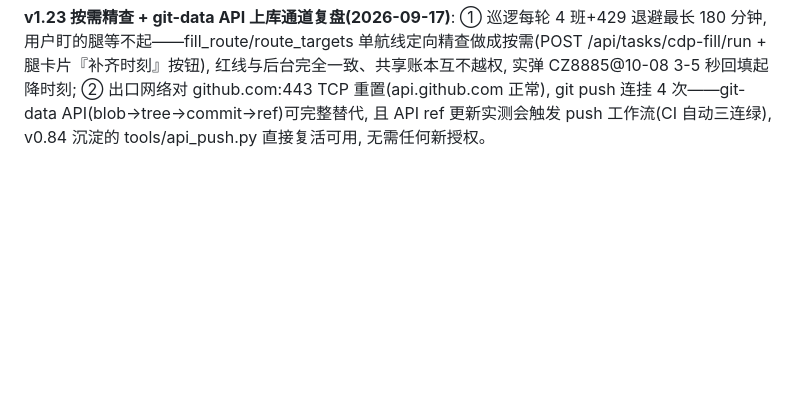
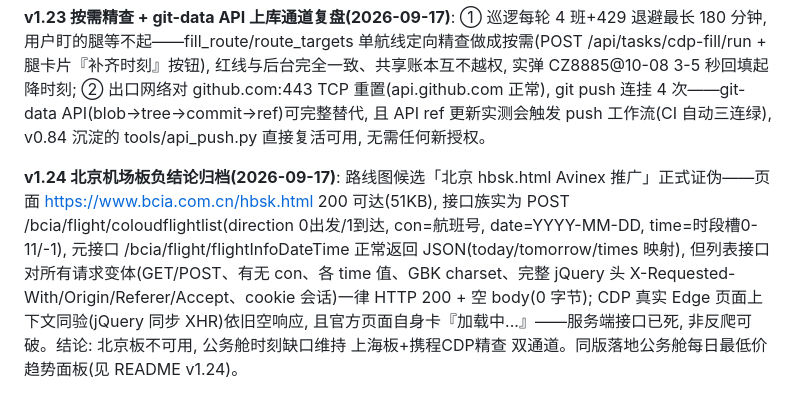
Before and after one commit to ashleymao523/fare-alert, a Markdown page: docs/迭代路线图.md, the part around the change. Drawn GitHub-style; blank space fills up the shorter version.

Commit message:
docs: v1.24 archive beijing board negative result

```diff
--- a/docs/迭代路线图.md
+++ b/docs/迭代路线图.md
@@ -262,3 +262,5 @@ door-to-door 总成本（机场大巴/时间价值 vs 高铁站）· 准点率
 **v1.22 公务舱时刻携程板补全(2026-09-17)**: 上海板 timeDays 只认昨/今/明, 更远缺口日与无机场板腿(重庆→上海整腿)长期无主——大兴官网瑞数盾/首都机场无板/重庆板防护重定向/飞常准授权墙逐一排除后, 落地携程航班动态详情页 CDP 精查(真实 Edge 最小化有头窗口, 无头被拦), URL 直达任意未来日期取计划起降/航站楼; 红线与上海板完全一致(6h 行缓存+24h 负缓存+共享账本每日 24 次硬上限+连续 2 败熔断), earliest-first 靶点+own-dow 沉淀。tests/test_v122.py 13 断言。
 
 **v1.23 按需精查 + git-data API 上库通道复盘(2026-09-17)**: ① 巡逻每轮 4 班+429 退避最长 180 分钟, 用户盯的腿等不起——fill_route/route_targets 单航线定向精查做成按需(POST /api/tasks/cdp-fill/run + 腿卡片『补齐时刻』按钮), 红线与后台完全一致、共享账本互不越权, 实弹 CZ8885@10-08 3-5 秒回填起降时刻; ② 出口网络对 github.com:443 TCP 重置(api.github.com 正常), git push 连挂 4 次——git-data API(blob→tree→commit→ref)可完整替代, 且 API ref 更新实测会触发 push 工作流(CI 自动三连绿), v0.84 沉淀的 tools/api_push.py 直接复活可用, 无需任何新授权。
+
+**v1.24 北京机场板负结论归档(2026-09-17)**: 路线图候选「北京 hbsk.html Avinex 推广」正式证伪——页面 https://www.bcia.com.cn/hbsk.html 200 可达(51KB), 接口族实为 POST /bcia/flight/coloudflightlist(direction 0出发/1到达, con=航班号, date=YYYY-MM-DD, time=时段槽0-11/-1), 元接口 /bcia/flight/flightInfoDateTime 正常返回 JSON(today/tomorrow/times 映射), 但列表接口对所有请求变体(GET/POST、有无 con、各 time 值、GBK charset、完整 jQuery 头 X-Requested-With/Origin/Referer/Accept、cookie 会话)一律 HTTP 200 + 空 body(0 字节); CDP 真实 Edge 页面上下文同验(jQuery 同步 XHR)依旧空响应, 且官方页面自身卡『加载中...』——服务端接口已死, 非反爬可破。结论: 北京板不可用, 公务舱时刻缺口维持 上海板+携程CDP精查 双通道。同版落地公务舱每日最低价趋势面板(见 README v1.24)。
```
